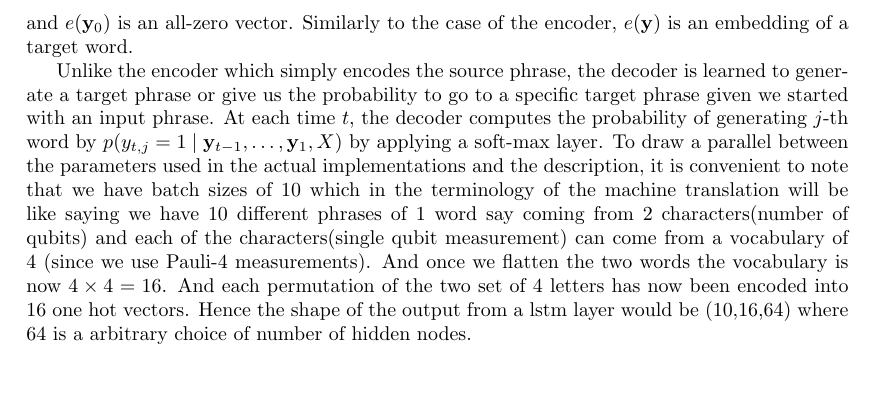
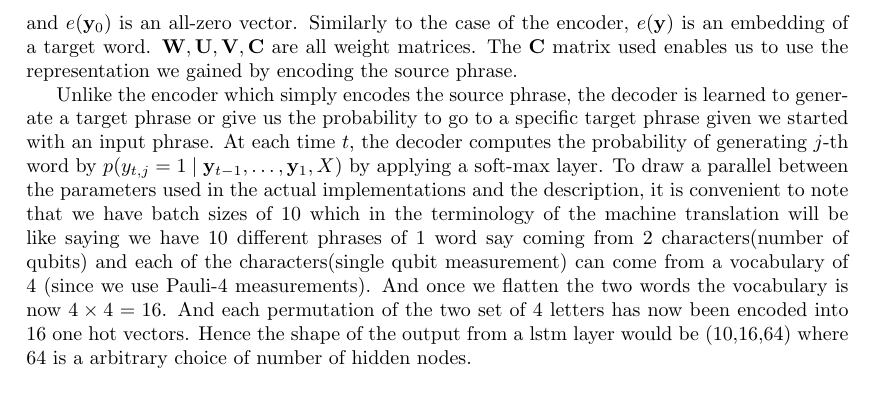
Before and after one commit to atithi8/QPT, a LaTeX document (main.tex): part of page 4 of 5, cut so that both start at the same text. Compiled offline with pdfLaTeX.

Commit message:
Updates from Overleaf

```diff
--- a/main.tex
+++ b/main.tex
@@ -134,6 +134,7 @@
 
 \newcommand{\va}[0]{\vect{a}}
 \newcommand{\vb}[0]{\vect{b}}
+\newcommand{\vC}[0]{\vect{c}}
 \newcommand{\vc}[0]{\vect{c}}
 \newcommand{\vh}[0]{\vect{h}}
 \newcommand{\vv}[0]{\vect{v}}
@@ -152,6 +153,8 @@
 \newcommand{\vp}[0]{\vect{p}}
 \newcommand{\mW}[0]{\matr{W}}
 \newcommand{\mU}[0]{\matr{U}}
+\newcommand{\mC}[0]{\matr{C}}
+\newcommand{\mV}[0]{\matr{V}}
 
 \title{Quantum Process Tomography\\}
 
@@ -338,7 +341,7 @@ where
     \right)
 \end{align*}
 and $e(\vy_{0})$ is an all-zero vector. Similarly to the case of
-the encoder, $e(\vy)$ is an embedding of a target word.
+the encoder, $e(\vy)$ is an embedding of a target word. $\mW, \mU, \mV, \mC$ are all weight matrices. The $\mC$ matrix used enables us to use the representation we gained by encoding the source phrase.
 
 Unlike the encoder which simply encodes the source phrase, the
 decoder is learned to generate a target phrase or give us the probability to go to a specific target phrase given we started with an input phrase. At each time $t$,
```
Also changed, not shown: QPT.pdf.
